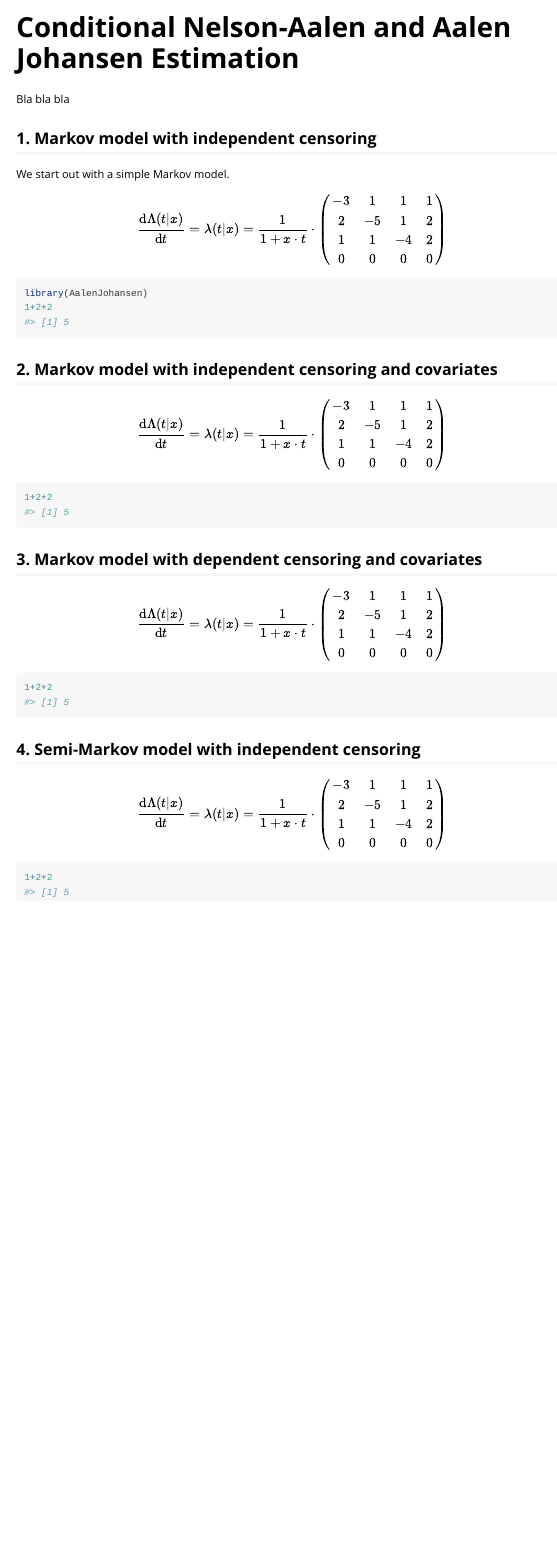
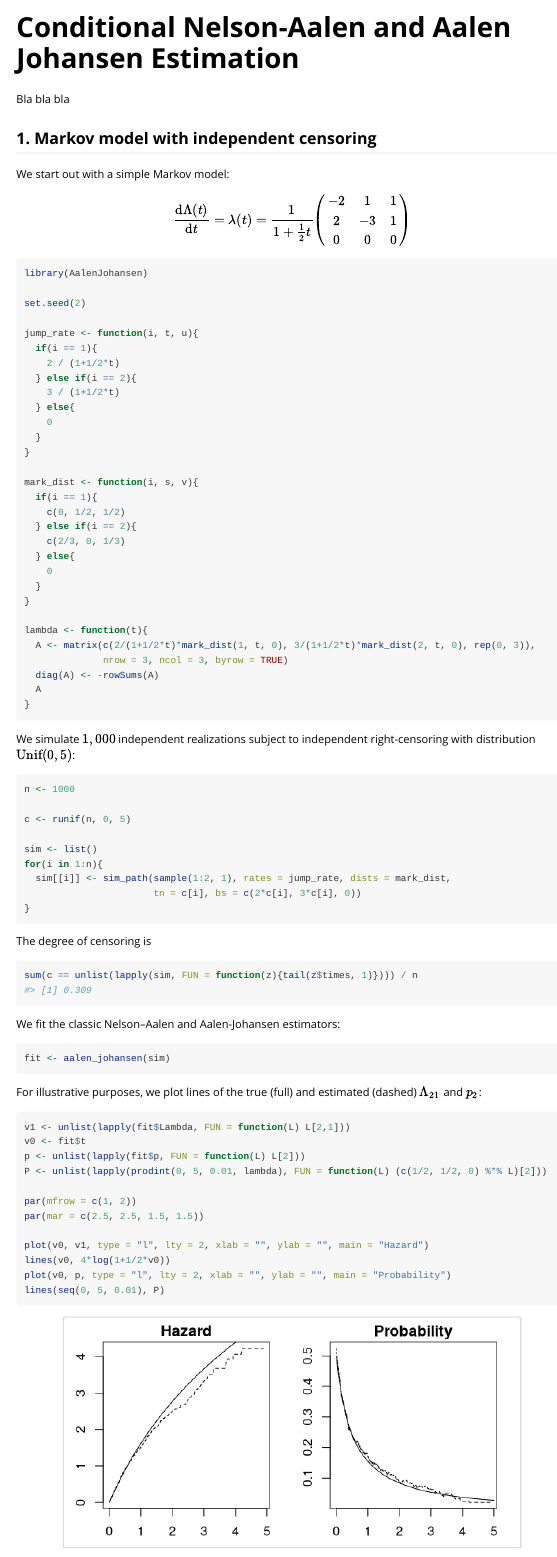
Before and after one commit to martinbladt/AalenJohansen, an R Markdown document (vignettes/AalenJohansen-vignette.Rmd): the page in a window 1100 px wide, from its top. Rendered offline with R 4.5, knitr and Pandoc, with nearby package versions.

Commit message:
first example; some proper naming

````diff
--- a/vignettes/AalenJohansen-vignette.Rmd
+++ b/vignettes/AalenJohansen-vignette.Rmd
@@ -18,22 +18,93 @@ Bla bla bla
 
 ## 1. Markov model with independent censoring
 
-We start out with a simple Markov model.
+We start out with a simple Markov model:
 
 \begin{align*}
-\frac{\mathrm{d}\Lambda(t|x)}{\mathrm{d}t}=\lambda(t|x)=\frac{1}{1+x\cdot t}\cdot \begin{pmatrix}
--3 & 1& 1 & 1\\
-2 & -5 & 1 & 2\\
-1 & 1& -4 & 2\\
-0 & 0& 0 & 0
+\frac{\mathrm{d}\Lambda(t)}{\mathrm{d}t}=\lambda(t)=\frac{1}{1+\frac{1}{2}t}
+\begin{pmatrix}
+-2 & 1& 1 \\
+2 & -3 & 1 \\
+0 & 0 & 0
 \end{pmatrix}
 \end{align*}
 
-```{r setup}
+```{r}
 library(AalenJohansen)
-1+2+2
+
+set.seed(2)
+
+jump_rate <- function(i, t, u){
+  if(i == 1){
+    2 / (1+1/2*t)
+  } else if(i == 2){
+    3 / (1+1/2*t)
+  } else{
+    0
+  }
+}
+
+mark_dist <- function(i, s, v){
+  if(i == 1){
+    c(0, 1/2, 1/2)
+  } else if(i == 2){
+    c(2/3, 0, 1/3)
+  } else{
+    0
+  }
+}
+
+lambda <- function(t){
+  A <- matrix(c(2/(1+1/2*t)*mark_dist(1, t, 0), 3/(1+1/2*t)*mark_dist(2, t, 0), rep(0, 3)),
+              nrow = 3, ncol = 3, byrow = TRUE)
+  diag(A) <- -rowSums(A)
+  A
+}
 ```
 
+We simulate $1,000$ independent realizations subject to independent right-censoring with distribution $\text{Unif}(0,5)$:
+
+```{r}
+n <- 1000
+
+c <- runif(n, 0, 5)
+
+sim <- list()
+for(i in 1:n){
+  sim[[i]] <- sim_path(sample(1:2, 1), rates = jump_rate, dists = mark_dist,
+                       tn = c[i], bs = c(2*c[i], 3*c[i], 0))
+}
+```
+
+The degree of censoring is
+
+```{r}
+sum(c == unlist(lapply(sim, FUN = function(z){tail(z$times, 1)}))) / n
+```
+
+
+We fit the classic Nelson--Aalen and Aalen-Johansen estimators:
+
+```{r}
+fit <- aalen_johansen(sim)
+```
+
+For illustrative purposes, we plot lines of the true (full) and estimated (dashed) $\Lambda_{21}$ and $p_2$:
+
+```{r, fig.align = 'center', fig.height = 3, fig.width = 6}
+v1 <- unlist(lapply(fit$Lambda, FUN = function(L) L[2,1]))
+v0 <- fit$t
+p <- unlist(lapply(fit$p, FUN = function(L) L[2]))
+P <- unlist(lapply(prodint(0, 5, 0.01, lambda), FUN = function(L) (c(1/2, 1/2, 0) %*% L)[2]))
+
+par(mfrow = c(1, 2))
+par(mar = c(2.5, 2.5, 1.5, 1.5))
+
+plot(v0, v1, type = "l", lty = 2, xlab = "", ylab = "", main = "Hazard")
+lines(v0, 4*log(1+1/2*v0))
+plot(v0, p, type = "l", lty = 2, xlab = "", ylab = "", main = "Probability")
+lines(seq(0, 5, 0.01), P)
+```
 
 ## 2. Markov model with independent censoring and covariates
 
````
Also changed, not shown: R/Additional_tools.R (+3 -3 lines).
